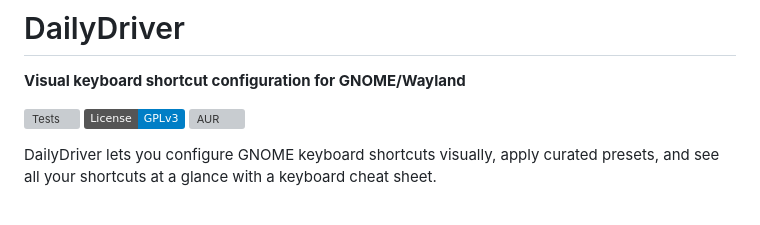
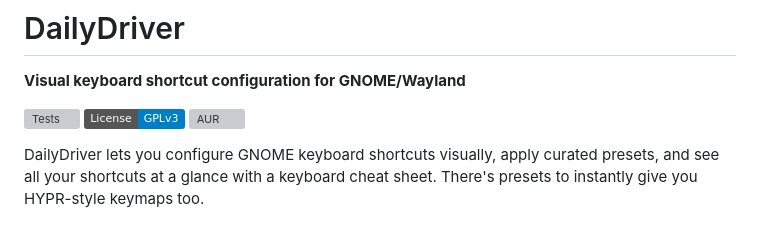
Before and after one commit to gregfelice/dailydriver, a Markdown page: README.md, the part around the change. GitHub-like rendering; badges without logos; grey boxes are pictures that could not be loaded.

```diff
--- a/README.md
+++ b/README.md
@@ -6,7 +6,7 @@
 [![License: GPL v3](https://img.shields.io/badge/License-GPLv3-blue.svg)](https://www.gnu.org/licenses/gpl-3.0)
 [![AUR](https://img.shields.io/aur/version/dailydriver)](https://aur.archlinux.org/packages/dailydriver)
 
-DailyDriver lets you configure GNOME keyboard shortcuts visually, apply curated presets, and see all your shortcuts at a glance with a keyboard cheat sheet.
+DailyDriver lets you configure GNOME keyboard shortcuts visually, apply curated presets, and see all your shortcuts at a glance with a keyboard cheat sheet. There's presets to instantly give you HYPR-style keymaps too.
 
 ![DailyDriver - Keyboard Visualization](data/screenshots/keyboard-view.png)
 
```
